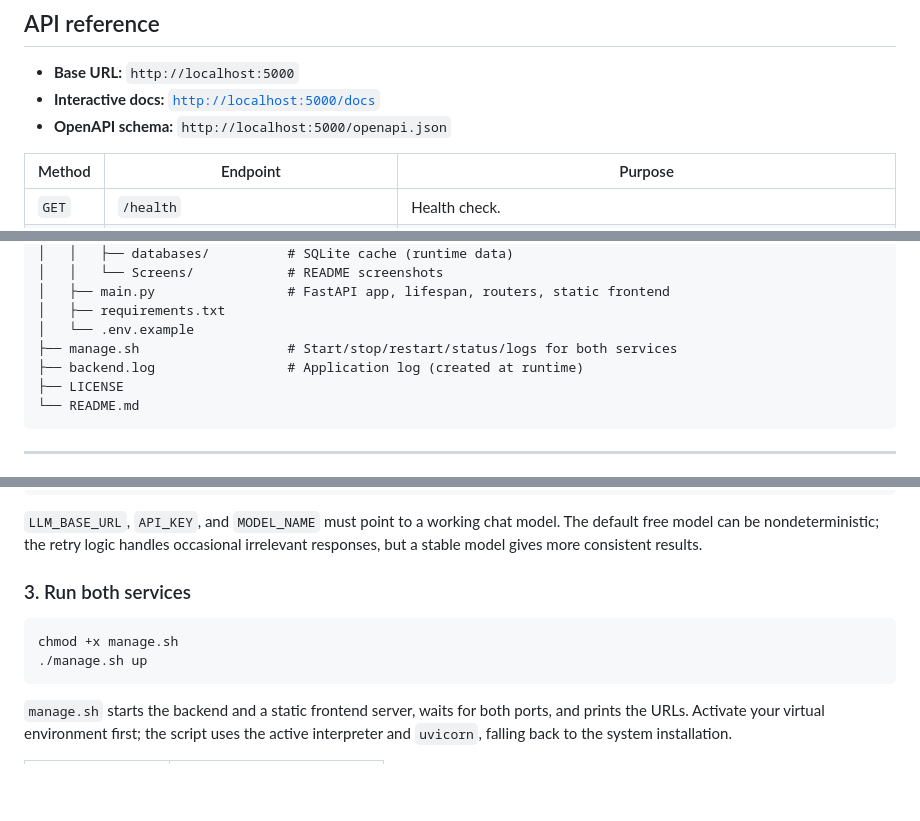
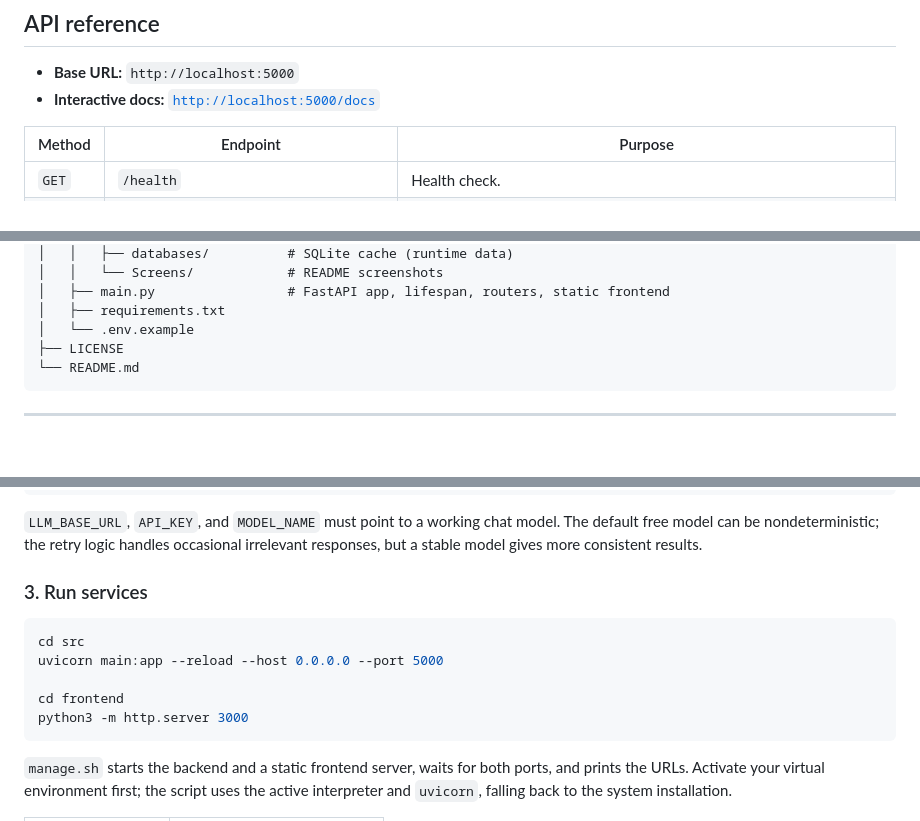
Before and after one commit to AbdelrahmanGaber528/Data-Analysis-Voice-Based-System, a Markdown page: README.md, 3 parts joined by grey strips. GitHub-like rendering; blank space fills up the shorter version.

Commit message:
Update Up Commands in readme

````diff
--- a/README.md
+++ b/README.md
@@ -276,7 +276,6 @@ Additional behavior:
 
 - **Base URL:** `http://localhost:5000`
 - **Interactive docs:** [`http://localhost:5000/docs`](http://localhost:5000/docs)
-- **OpenAPI schema:** `http://localhost:5000/openapi.json`
 
 | Method | Endpoint | Purpose |
 |---|---|---|
@@ -441,8 +440,6 @@ The response is the number of text chunks produced.
 │   ├── main.py                 # FastAPI app, lifespan, routers, static frontend
 │   ├── requirements.txt
 │   └── .env.example
-├── manage.sh                   # Start/stop/restart/status/logs for both services
-├── backend.log                 # Application log (created at runtime)
 ├── LICENSE
 └── README.md
 ```
@@ -508,11 +505,14 @@ WHISPER_COMPUTE_TYPE=int8
 
 `LLM_BASE_URL`, `API_KEY`, and `MODEL_NAME` must point to a working chat model. The default free model can be nondeterministic; the retry logic handles occasional irrelevant responses, but a stable model gives more consistent results.
 
-### 3. Run both services
+### 3. Run services
 
 ```bash
-chmod +x manage.sh
-./manage.sh up
+cd src
+uvicorn main:app --reload --host 0.0.0.0 --port 5000
+
+cd frontend
+python3 -m http.server 3000
 ```
 
 `manage.sh` starts the backend and a static frontend server, waits for both ports, and prints the URLs. Activate your virtual environment first; the script uses the active interpreter and `uvicorn`, falling back to the system installation.
````
